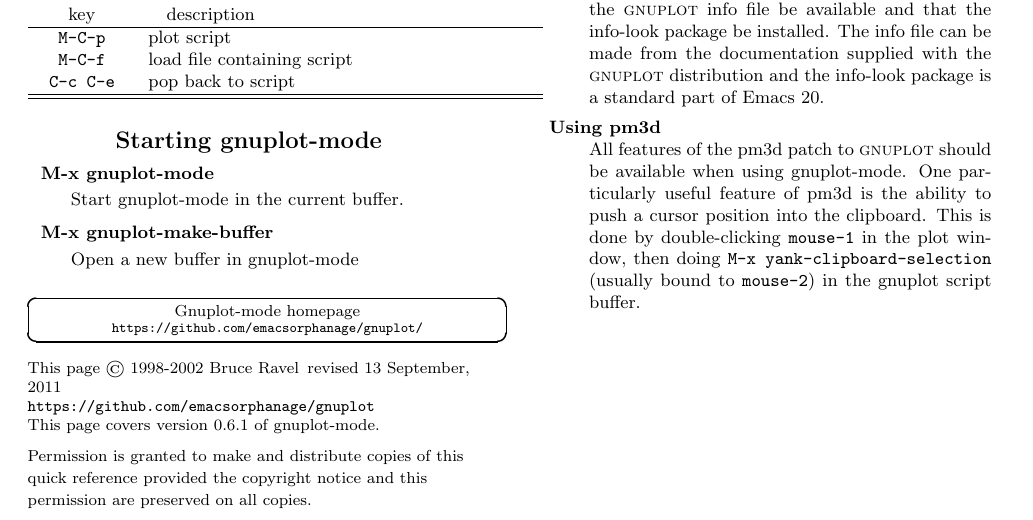
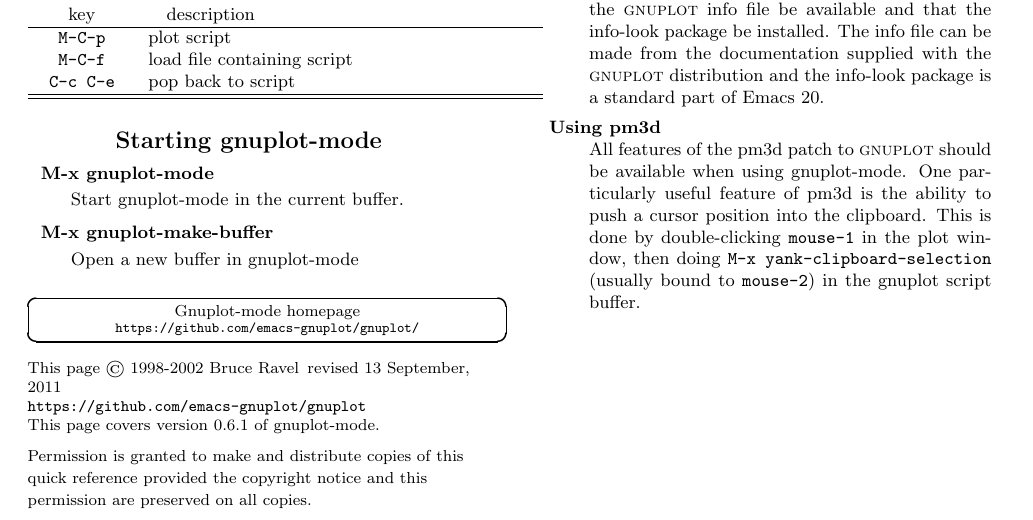
Before and after one commit to emacs-gnuplot/gnuplot, a LaTeX document (gpelcard.tex): part of page 1 of 3, cut so that both start at the same text. Compiled offline with pdfLaTeX.

Commit message:
Update URLs

```diff
--- a/gpelcard.tex
+++ b/gpelcard.tex
@@ -169,13 +169,13 @@
   \begin{center}
     \footnotesize{Gnuplot-mode homepage} \\
     \scriptsize{%%
-      \texttt{https://github.com/emacsorphanage/gnuplot/}}
+      \texttt{https://github.com/emacs-gnuplot/gnuplot/}}
   \end{center}
 \end{Boxedminipage}
 \begin{flushleft}
   {\footnotesize
     This page {\copyright} 1998-2002 Bruce Ravel \hfill revised \revised \\
-    \texttt{https://github.com/emacsorphanage/gnuplot} \\ %% \hfill printed \today \\
+    \texttt{https://github.com/emacs-gnuplot/gnuplot} \\ %% \hfill printed \today \\
     This page covers version {\version} of gnuplot-mode.
 
     Permission is granted to make and distribute copies of this quick
```
Also changed, not shown: 4 other files.
